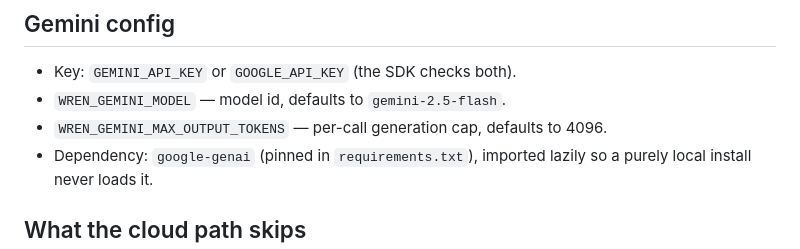
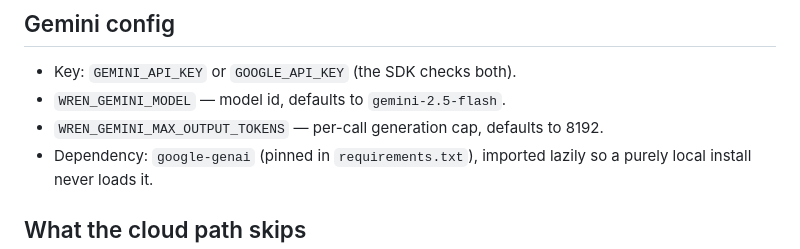
Before and after one commit to cjdube/LocalLLMAgent, a Markdown page: docs/llm-backend.md, the part around the change. Rendered like a GitHub page.

Commit message:
Correct the documented WREN_GEMINI_MAX_OUTPUT_TOKENS default
The doc said 4096; loop.py defaults it to 8192 and config/.env.example agrees.
The doc was the outlier — and 167ffc8 edited this same file without catching
the line.

Co-Authored-By: Claude Opus 4.8 <noreply@anthropic.com>

```diff
--- a/docs/llm-backend.md
+++ b/docs/llm-backend.md
@@ -71,7 +71,7 @@ consumer next starts — there's nothing to reload live:
 
 - Key: `GEMINI_API_KEY` or `GOOGLE_API_KEY` (the SDK checks both).
 - `WREN_GEMINI_MODEL` — model id, defaults to `gemini-2.5-flash`.
-- `WREN_GEMINI_MAX_OUTPUT_TOKENS` — per-call generation cap, defaults to 4096.
+- `WREN_GEMINI_MAX_OUTPUT_TOKENS` — per-call generation cap, defaults to 8192.
 - Dependency: `google-genai` (pinned in `requirements.txt`), imported lazily so a
   purely local install never loads it.
 
```
